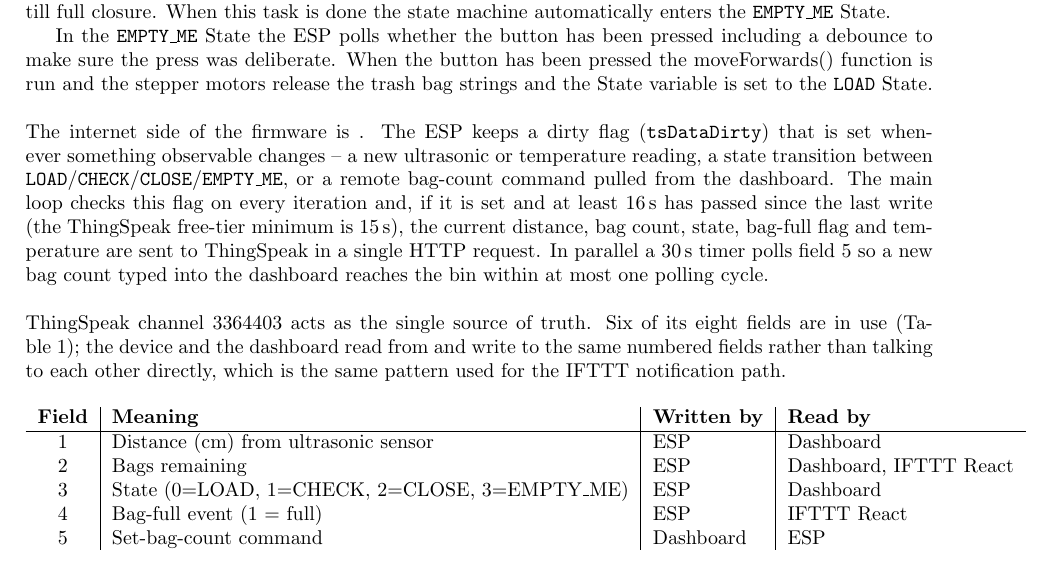
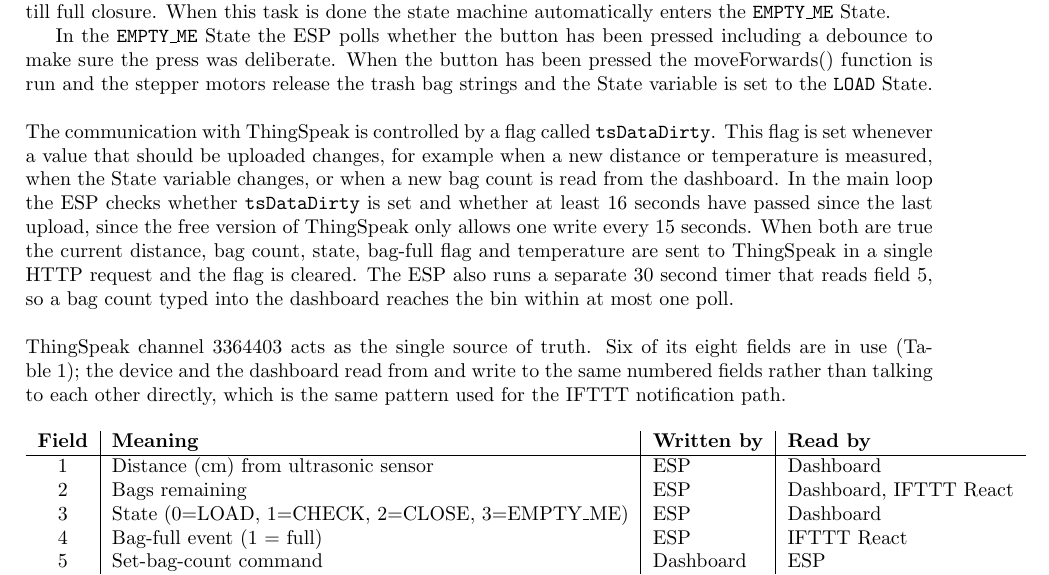
Before and after one commit to flksgrd/IOT_FinalProject, a LaTeX document (Overleaf/sections/software-design.tex): part of page 2 of 2, cut so that both start at the same text. Compiled offline with pdfLaTeX.

Commit message:
Rewrite the ThingSpeak paragraph to match the plain procedural voice of the state descriptions

```diff
--- a/Overleaf/sections/software-design.tex
+++ b/Overleaf/sections/software-design.tex
@@ -42,7 +42,7 @@ In the Close State the \texttt{moveBackwards()} function which makes the Stepper
 
 In the \texttt{EMPTY\_ME} State the ESP polls whether the button has been pressed including a debounce to make sure the press was deliberate. When the button has been pressed the moveForwards() function is run and the stepper motors release the trash bag strings and the State variable is set to the \texttt{LOAD} State.
 \\\\
-The internet side of the firmware is . The ESP keeps a dirty flag (\texttt{tsDataDirty}) that is set whenever something observable changes -- a new ultrasonic or temperature reading, a state transition between \texttt{LOAD}/\texttt{CHECK}/\texttt{CLOSE}/\texttt{EMPTY\_ME}, or a remote bag-count command pulled from the dashboard. The main loop checks this flag on every iteration and, if it is set and at least 16\,s has passed since the last write (the ThingSpeak free-tier minimum is 15\,s), the current distance, bag count, state, bag-full flag and temperature are sent to ThingSpeak in a single HTTP request. In parallel a 30\,s timer polls field 5 so a new bag count typed into the dashboard reaches the bin within at most one polling cycle.
+The communication with ThingSpeak is controlled by a flag called \texttt{tsDataDirty}. This flag is set whenever a value that should be uploaded changes, for example when a new distance or temperature is measured, when the State variable changes, or when a new bag count is read from the dashboard. In the main loop the ESP checks whether \texttt{tsDataDirty} is set and whether at least 16 seconds have passed since the last upload, since the free version of ThingSpeak only allows one write every 15 seconds. When both are true the current distance, bag count, state, bag-full flag and temperature are sent to ThingSpeak in a single HTTP request and the flag is cleared. The ESP also runs a separate 30 second timer that reads field 5, so a bag count typed into the dashboard reaches the bin within at most one poll.
 \\ \\
 ThingSpeak channel 3364403 acts as the single source of truth. Six of its eight fields are in use (Table~\ref{tab:fields}); the device and the dashboard read from and write to the same numbered fields rather than talking to each other directly, which is the same pattern used for the IFTTT notification path.
 
```
